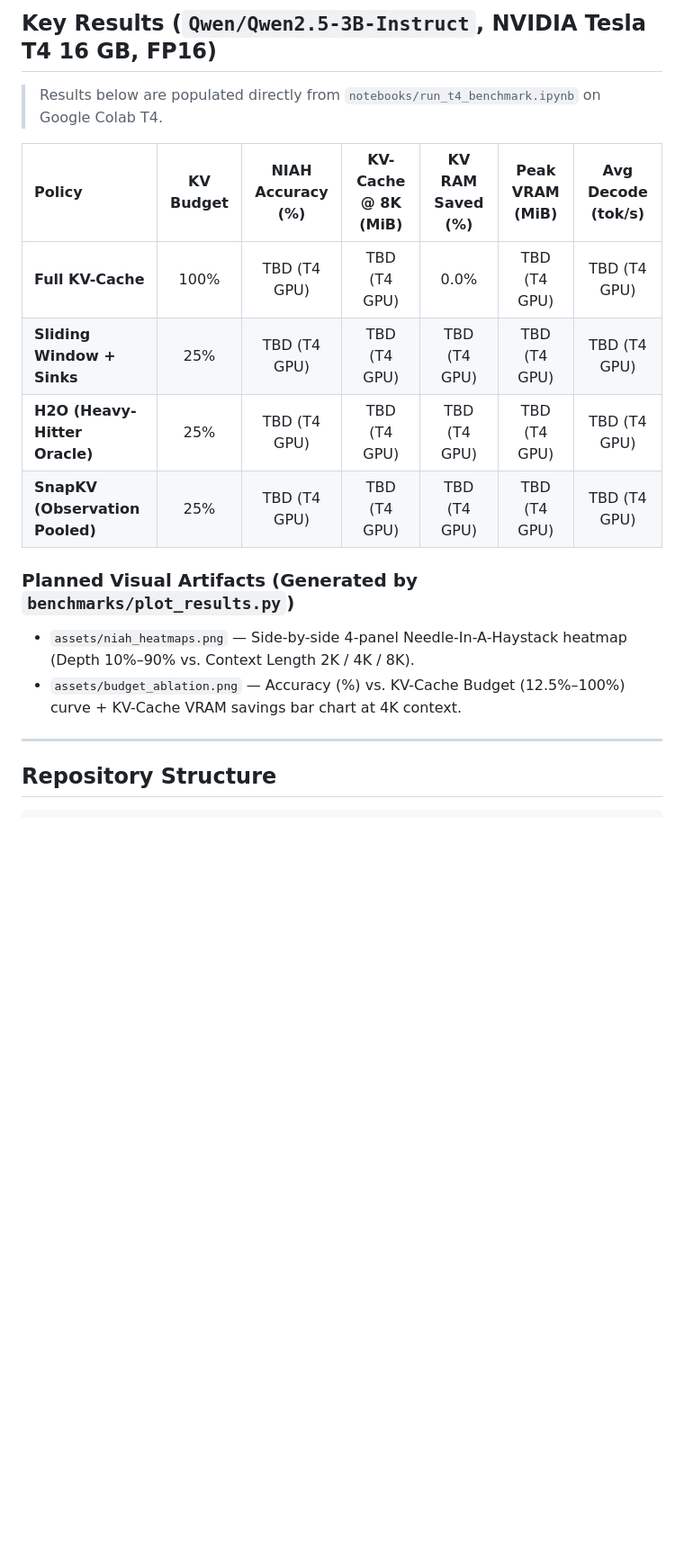
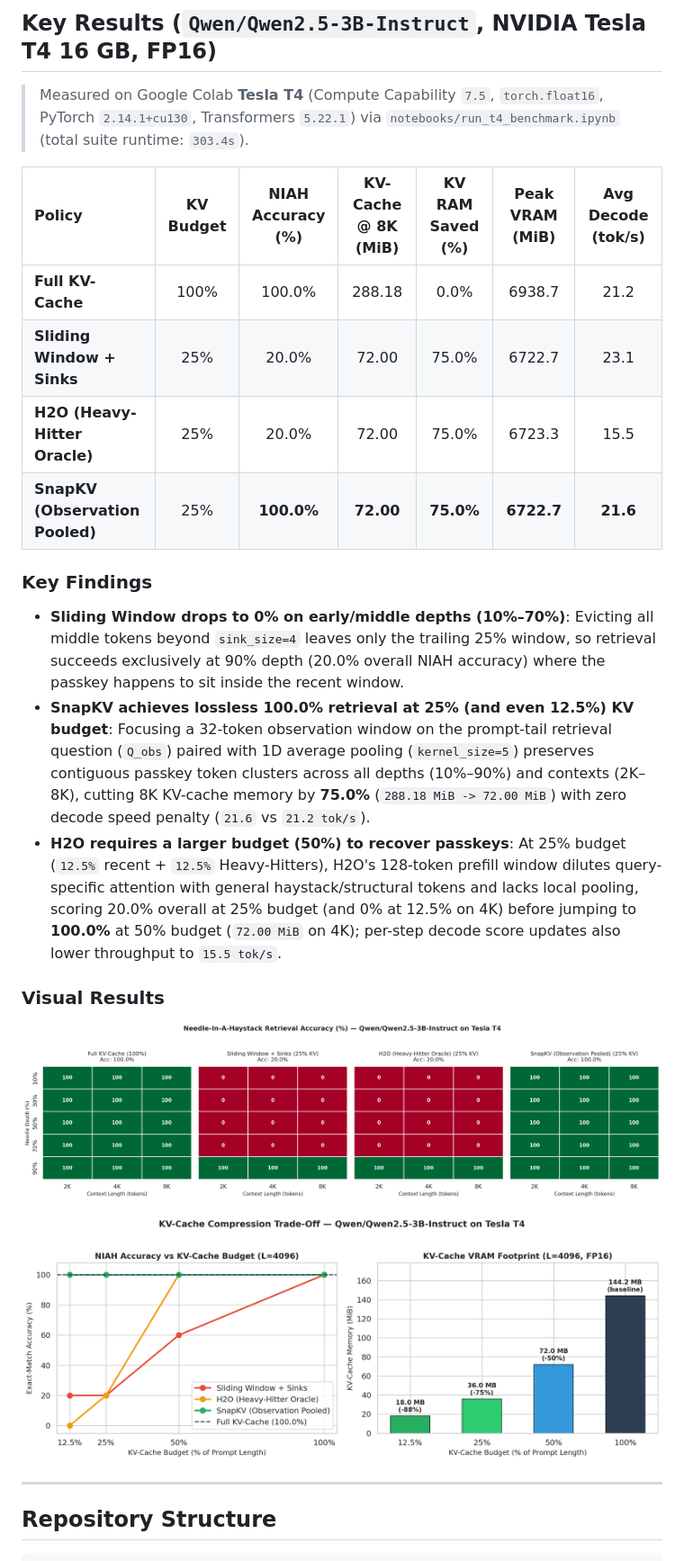
Before and after one commit to Medmad710/kv-cache-compression, a Markdown page: README.md, the part around the change. Shown at 90% size. Rendered like a GitHub page; pictures changed too: assets/budget_ablation.png (added), assets/niah_heatmaps.png (added); blank space fills up the shorter version.

Commit message:
docs: add NVIDIA Tesla T4 benchmark results, plots, and key findings

```diff
--- a/README.md
+++ b/README.md
@@ -87,18 +87,24 @@ Whenever $|\mathcal{C}_t| > B$, H2O retains $\text{sink\_size}=4$ initial tokens
 
 ## Key Results (`Qwen/Qwen2.5-3B-Instruct`, NVIDIA Tesla T4 16 GB, FP16)
 
-> Results below are populated directly from `notebooks/run_t4_benchmark.ipynb` on Google Colab T4.
+> Measured on Google Colab **Tesla T4** (Compute Capability `7.5`, `torch.float16`, PyTorch `2.14.1+cu130`, Transformers `5.22.1`) via `notebooks/run_t4_benchmark.ipynb` (total suite runtime: `303.4s`).
 
 | Policy | KV Budget | NIAH Accuracy (%) | KV-Cache @ 8K (MiB) | KV RAM Saved (%) | Peak VRAM (MiB) | Avg Decode (tok/s) |
 | :--- | :---: | :---: | :---: | :---: | :---: | :---: |
-| **Full KV-Cache** | 100% | TBD (T4 GPU) | TBD (T4 GPU) | 0.0% | TBD (T4 GPU) | TBD (T4 GPU) |
-| **Sliding Window + Sinks** | 25% | TBD (T4 GPU) | TBD (T4 GPU) | TBD (T4 GPU) | TBD (T4 GPU) | TBD (T4 GPU) |
-| **H2O (Heavy-Hitter Oracle)** | 25% | TBD (T4 GPU) | TBD (T4 GPU) | TBD (T4 GPU) | TBD (T4 GPU) | TBD (T4 GPU) |
-| **SnapKV (Observation Pooled)** | 25% | TBD (T4 GPU) | TBD (T4 GPU) | TBD (T4 GPU) | TBD (T4 GPU) | TBD (T4 GPU) |
+| **Full KV-Cache** | 100% | 100.0% | 288.18 | 0.0% | 6938.7 | 21.2 |
+| **Sliding Window + Sinks** | 25% | 20.0% | 72.00 | 75.0% | 6722.7 | 23.1 |
+| **H2O (Heavy-Hitter Oracle)** | 25% | 20.0% | 72.00 | 75.0% | 6723.3 | 15.5 |
+| **SnapKV (Observation Pooled)** | 25% | **100.0%** | **72.00** | **75.0%** | **6722.7** | **21.6** |
 
-### Planned Visual Artifacts (Generated by `benchmarks/plot_results.py`)
-- `assets/niah_heatmaps.png` — Side-by-side 4-panel Needle-In-A-Haystack heatmap (Depth 10%–90% vs. Context Length 2K / 4K / 8K).
-- `assets/budget_ablation.png` — Accuracy (%) vs. KV-Cache Budget (12.5%–100%) curve + KV-Cache VRAM savings bar chart at 4K context.
+### Key Findings
+- **Sliding Window drops to 0% on early/middle depths (10%–70%)**: Evicting all middle tokens beyond `sink_size=4` leaves only the trailing 25% window, so retrieval succeeds exclusively at 90% depth (20.0% overall NIAH accuracy) where the passkey happens to sit inside the recent window.
+- **SnapKV achieves lossless 100.0% retrieval at 25% (and even 12.5%) KV budget**: Focusing a 32-token observation window on the prompt-tail retrieval question (`Q_obs`) paired with 1D average pooling (`kernel_size=5`) preserves contiguous passkey token clusters across all depths (10%–90%) and contexts (2K–8K), cutting 8K KV-cache memory by **75.0%** (`288.18 MiB -> 72.00 MiB`) with zero decode speed penalty (`21.6` vs `21.2 tok/s`).
+- **H2O requires a larger budget (50%) to recover passkeys**: At 25% budget (`12.5%` recent + `12.5%` Heavy-Hitters), H2O's 128-token prefill window dilutes query-specific attention with general haystack/structural tokens and lacks local pooling, scoring 20.0% overall at 25% budget (and 0% at 12.5% on 4K) before jumping to **100.0%** at 50% budget (`72.00 MiB` on 4K); per-step decode score updates also lower throughput to `15.5 tok/s`.
+
+### Visual Results
+![NIAH Heatmaps](assets/niah_heatmaps.png)
+
+![KV Budget Ablation](assets/budget_ablation.png)
 
 ---
 
```
Also changed, not shown: 1 other file.
